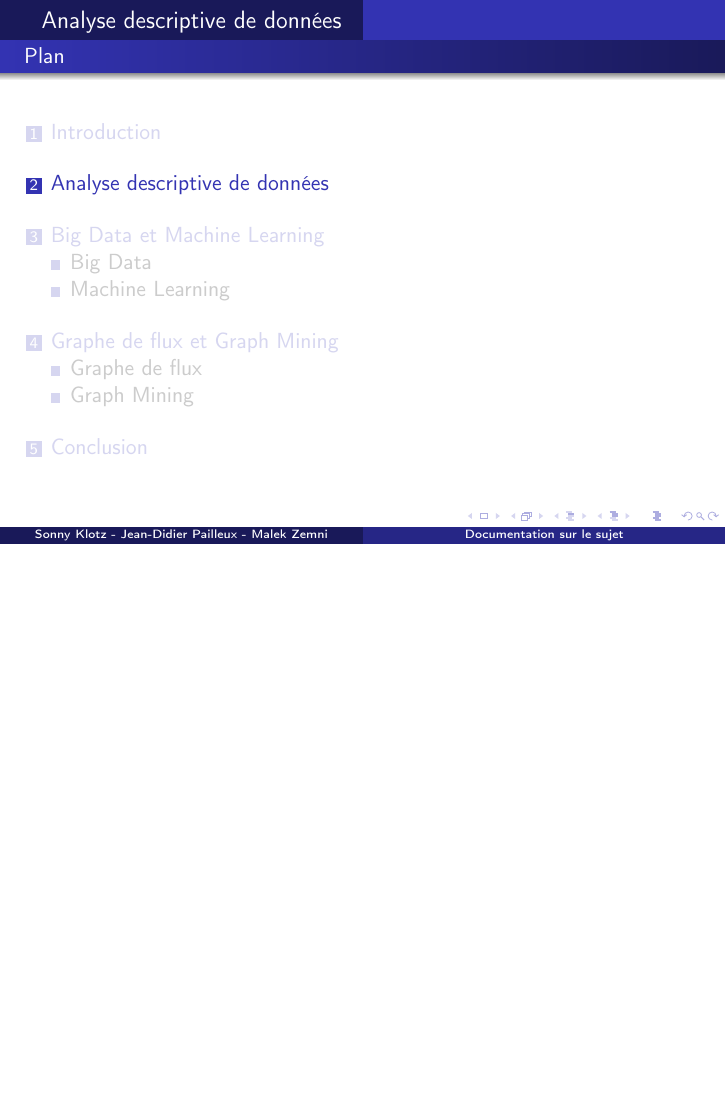
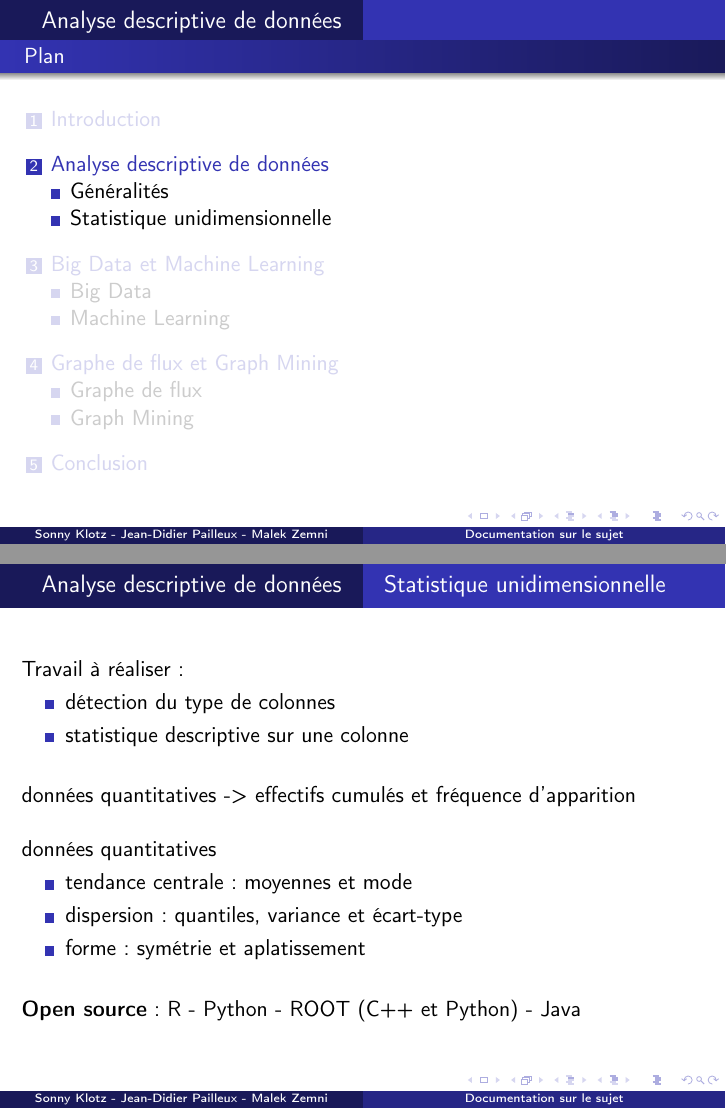
Before and after one commit to Mzem/ProjetS6, LaTeX slides (Présentations/DescriptionSujet.tex): page 14 of 56 before the commit and pages 14 and 22 of 60 after it, the two joined at a grey line, the shorter picture padded with empty space. Compiled offline with pdfLaTeX.

Commit message:
Diapos Sonny sur l'analyse de données

```diff
--- a/Présentations/DescriptionSujet.tex
+++ b/Présentations/DescriptionSujet.tex
@@ -50,6 +50,7 @@
 	\end{frame}
 
 	\section{Analyse descriptive de données}
+	\subsection{Généralités}
 	\begin{frame}
 		\begin{block}{Définition}
 		Ensemble de techniques de statistique descriptive.
@@ -60,6 +61,36 @@
 		\pause\item \textbf{Les données} : tableaux de données quantitatives et qualitatives.
 		\pause\item \textbf{Avantages} : traitement en masse, représentations graphiques.
 		\end{itemize}
+	\end{frame}
+
+	\subsection{Statistique unidimensionnelle}
+	\begin{frame}
+		Travail à réaliser :
+		\begin{itemize}
+		\item détection du type de colonnes
+		\item statistique descriptive sur une colonne
+		\end{itemize}
+
+		\\~\\
+		\pause
+
+		données quantitatives -> effectifs cumulés et fréquence d'apparition
+
+		\\~\\
+		\pause
+
+		données quantitatives
+		\begin{itemize}
+		\item tendance centrale : moyennes et mode
+		\item dispersion : quantiles, variance et écart-type
+		\item forme : symétrie et aplatissement
+		\end{itemize}
+
+		\\~\\
+		\pause
+
+		\textbf{Open source} : R - Python - ROOT (C++ et Python) - Java
+
 	\end{frame}
 
 	\section{Big Data et Machine Learning}
```
Also changed, not shown: Présentations/DescriptionSujet.pdf.
